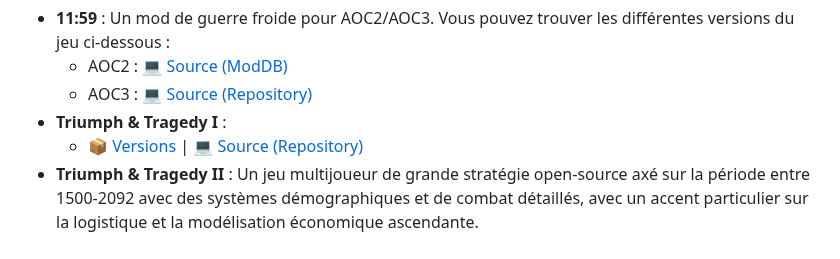
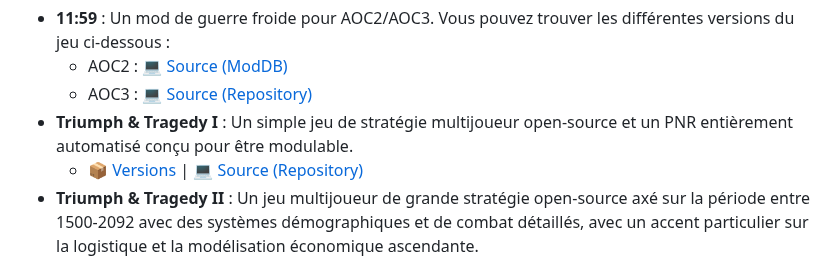
Before and after one commit to Confoederatio/Confoederatio, a Markdown page: README_FR.md, the part around the change. Drawn GitHub-style.

```diff
--- a/README_FR.md
+++ b/README_FR.md
@@ -54,7 +54,7 @@ __Grands Jeux Stratégiques/Mods :__
 - **11:59** : Un mod de guerre froide pour AOC2/AOC3. Vous pouvez trouver les différentes versions du jeu ci-dessous :
   - AOC2 : [💻 Source (ModDB)](https://www.moddb.com/mods/1159-a-cold-war-mod)
   - AOC3 : [💻 Source (Repository)](https://github.com/Confoederatio/AnalyticalEngine/tree/main/src/mods/11.59)
-- **Triumph & Tragedy I** :
+- **Triumph & Tragedy I** : Un simple jeu de stratégie multijoueur open-source et un PNR entièrement automatisé conçu pour être modulable.
   - [📦 Versions](https://github.com/Confoederatio/RP5.2/releases) | [💻 Source (Repository)](https://github.com/Confoederatio/RP5.2)
 - **Triumph & Tragedy II** : Un jeu multijoueur de grande stratégie open-source axé sur la période entre 1500-2092 avec des systèmes démographiques et de combat détaillés, avec un accent particulier sur la logistique et la modélisation économique ascendante.
   - [📦 Versions](https://github.com/Confoederatio/TriumphAndTragedy/releases) | [💻 Source (Repository)](https://github.com/Confoederatio/TriumphAndTragedy) | [📹 Trailer](https://www.youtube.com/watch?v=JGFcmBfLEp0)
```
